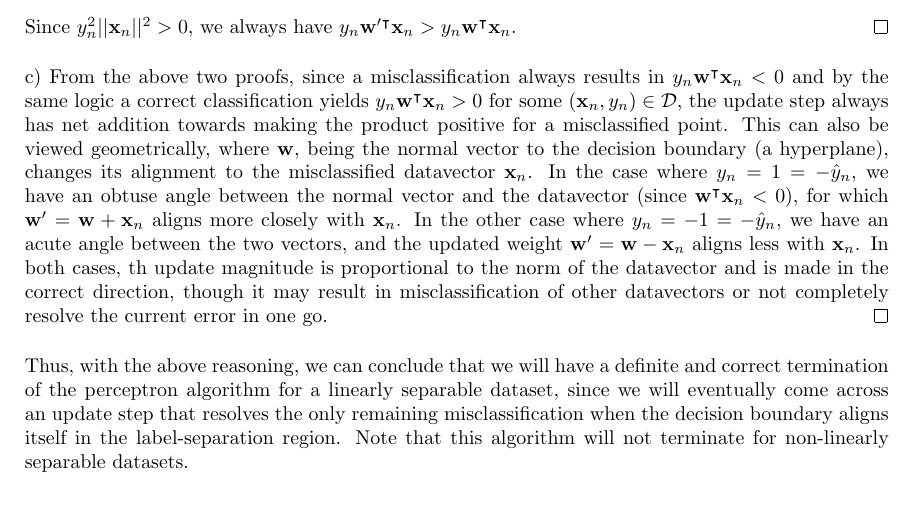
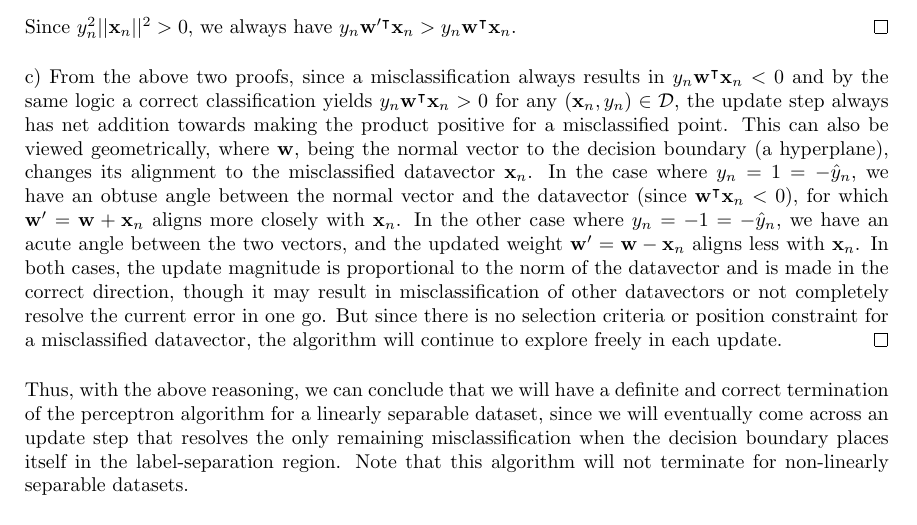
Before and after one commit to pranshumalik14/ece421-labs-hw, a LaTeX problem sheet (hw/hw1.tex): part of the page, cut so that both start at the same text. Compiled offline with pdfLaTeX.

Commit message:
hw1 q1 updates

```diff
--- a/hw/hw1.tex
+++ b/hw/hw1.tex
@@ -86,7 +86,7 @@
         c) From the above two proofs, since a misclassification always
         results in $y_n\vec{w}^\intercal \vec{x}_n < 0$ and by the same
         logic a correct classification yields $y_n\vec{w}^\intercal \vec{x}_n
-        > 0$ for some $(\vec{x}_n, y_n) \in \mathcal{D}$, the update step
+        > 0$ for any $(\vec{x}_n, y_n) \in \mathcal{D}$, the update step
         always has net addition towards making the product positive for a
         misclassified point. This can also be viewed geometrically, where
         $\vec{w}$, being the normal vector to the decision boundary (a
@@ -97,18 +97,20 @@
         \vec{x}_n$ aligns more closely with $\vec{x}_n$. In the other case
         where $y_n = -1 = -\hat{y}_n$, we have an acute angle between the two
         vectors, and the updated weight $\vec{w}^{\prime} =
-        \vec{w} - \vec{x}_n$ aligns less with $\vec{x}_n$. In both cases, th
+        \vec{w} - \vec{x}_n$ aligns less with $\vec{x}_n$. In both cases, the
         update magnitude is proportional to the norm of the datavector and
         is made in the correct direction, though it may result in
         misclassification of other datavectors or not completely
-        resolve the current error in one go.
+        resolve the current error in one go. But since there is no selection
+        criteria or position constraint for a misclassified datavector, the
+        algorithm will continue to explore freely in each update.
     \end{proof}
 
     Thus, with the above reasoning, we can conclude that we will have a
     definite and correct termination of the perceptron algorithm for a
     linearly separable dataset, since we will eventually come across an
     update step that resolves the only remaining misclassification when the
-    decision boundary aligns itself in the label-separation region. Note that
+    decision boundary places itself in the label-separation region. Note that
     this algorithm will not terminate for non-linearly separable datasets.
 
     \vspace{0.5cm}
```
